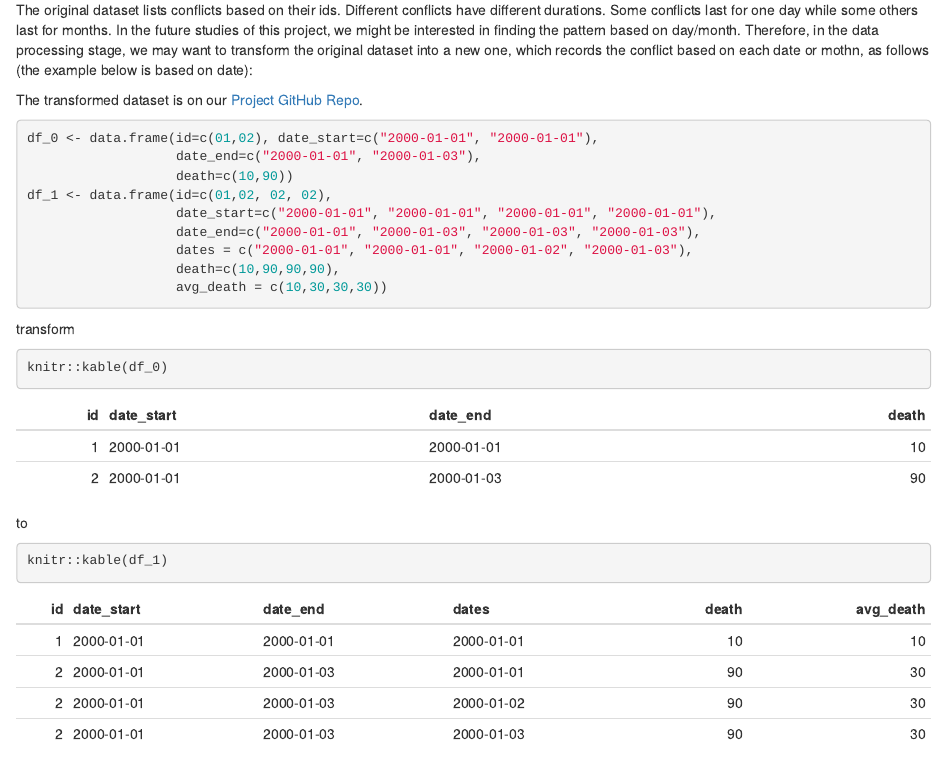
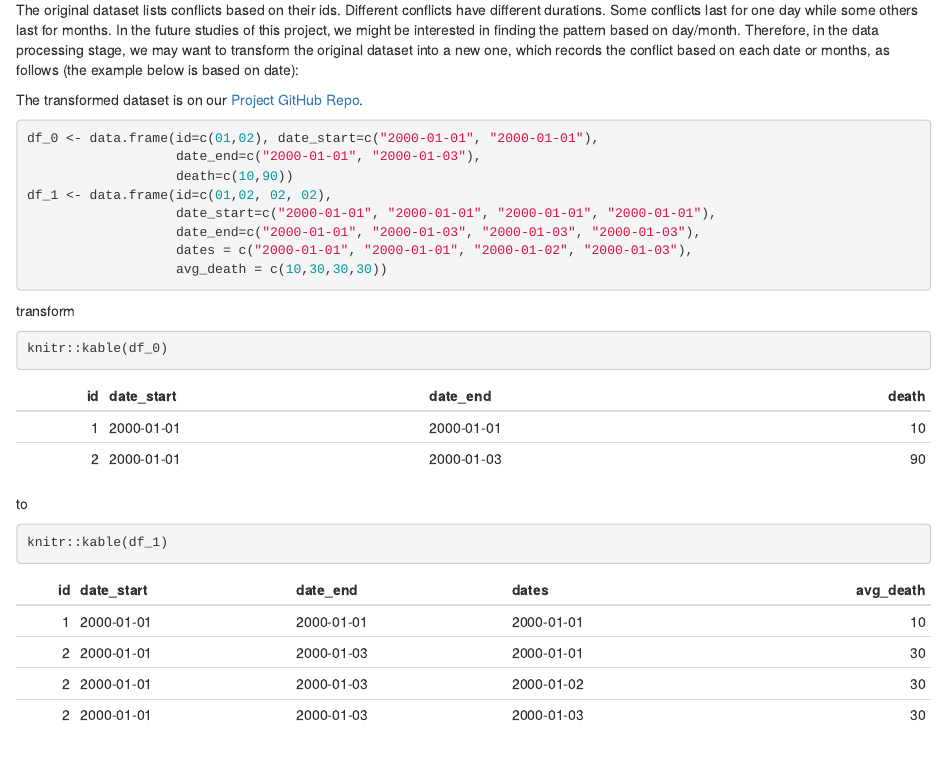
Before and after one commit to tonyytliu/edav_final_project, an R Markdown document (PSet5-A_Group8.Rmd): the page in a window 1100 px wide, from 830 px down. The pictures show the output file PSet5-A_Group8.html that the author committed with the source, opened offline.

Commit message:
Update files

````diff
--- a/PSet5-A_Group8.Rmd
+++ b/PSet5-A_Group8.Rmd
@@ -53,7 +53,7 @@ We choose html_document as the output format.
 UCDP Georeferenced Event Dataset (GED) Global version 19.1 from UCDP Dataset (https://ucdp.uu.se/downloads/index.html#ged_global)
 The dataset has a RData version which we can directly load using R, so we don't have any  obstacle. The dataset contains records of armed conflicts that take place in the world from 1989 to 2018. The data include information like countries/parties of the conflict, its start and end times, the number of deaths caused by the conflict, etc.
 
-The original dataset lists conflicts based on their ids. Different conflicts have different durations. Some conflicts last for one day while some others last for months. In the future studies of this project, we might be interested in finding the pattern based on day/month. Therefore, in the data processing stage, we may want to transform the original dataset into a new one, which records the conflict based on each date or mothn, as follows (the example below is based on date):
+The original dataset lists conflicts based on their ids. Different conflicts have different durations. Some conflicts last for one day while some others last for months. In the future studies of this project, we might be interested in finding the pattern based on day/month. Therefore, in the data processing stage, we may want to transform the original dataset into a new one, which records the conflict based on each date or months, as follows (the example below is based on date):
 
 The transformed dataset is on our [Project GitHub Repo](https://github.com/tonyytliu/edav_final_project).
 
@@ -65,7 +65,6 @@ df_1 <- data.frame(id=c(01,02, 02, 02),
                    date_start=c("2000-01-01", "2000-01-01", "2000-01-01", "2000-01-01"),
                    date_end=c("2000-01-01", "2000-01-03", "2000-01-03", "2000-01-03"),
                    dates = c("2000-01-01", "2000-01-01", "2000-01-02", "2000-01-03"),
-                   death=c(10,90,90,90),
                    avg_death = c(10,30,30,30))
 ```
 
````
Also changed, not shown: PSet5-A_Group8.html.
